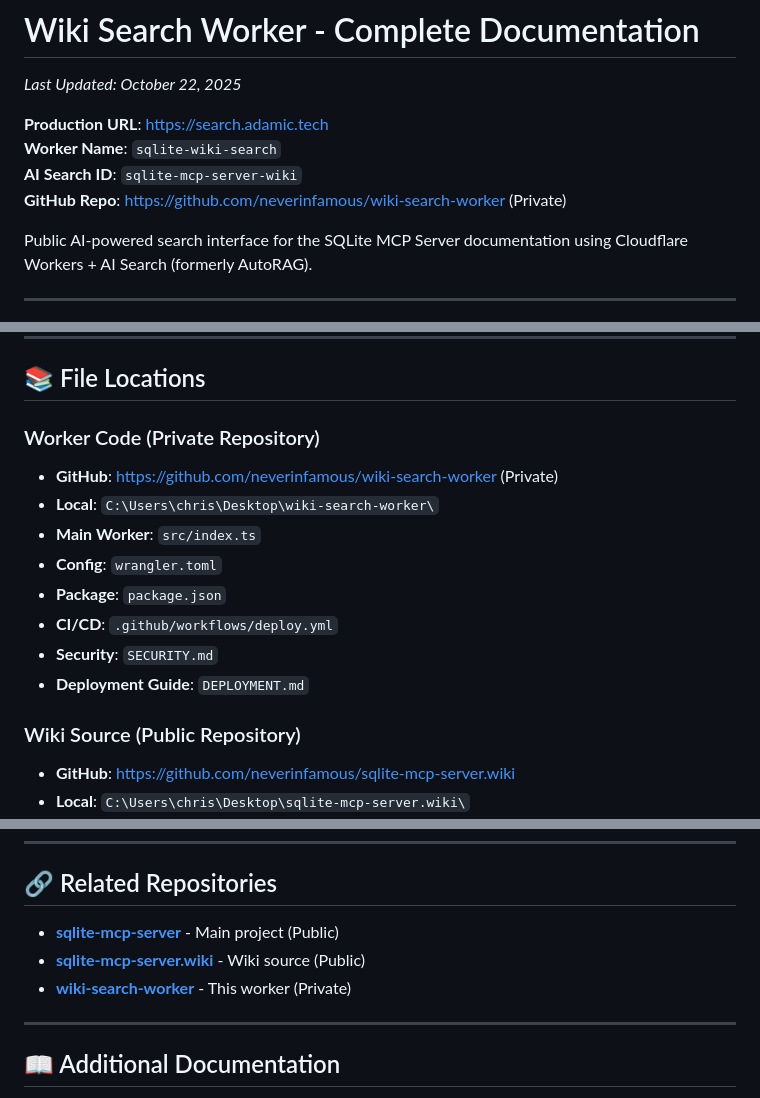
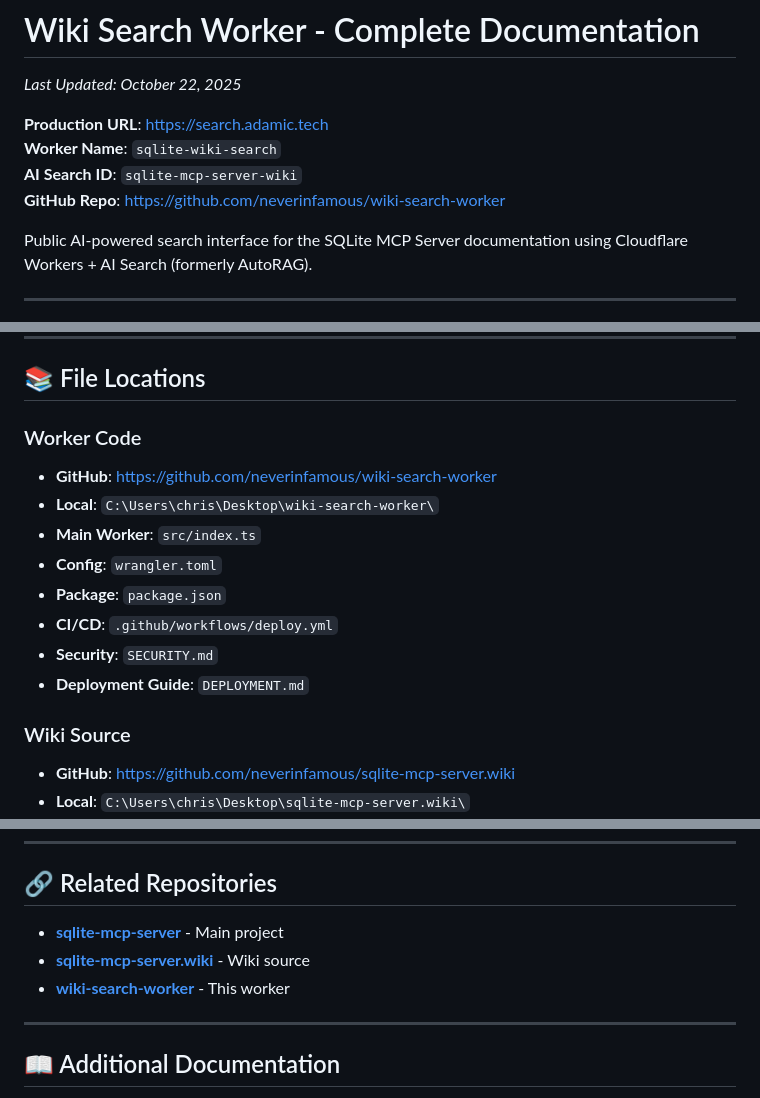
Before and after one commit to neverinfamous/wiki-search-worker, a Markdown page: README.md, 3 parts joined by grey strips. GitHub-like rendering.

Commit message:
Update repository visibility in readme.

```diff
--- a/README.md
+++ b/README.md
@@ -5,7 +5,7 @@
 **Production URL**: https://search.adamic.tech
 **Worker Name**: `sqlite-wiki-search`
 **AI Search ID**: `sqlite-mcp-server-wiki`
-**GitHub Repo**: https://github.com/neverinfamous/wiki-search-worker (Private)
+**GitHub Repo**: https://github.com/neverinfamous/wiki-search-worker
 
 Public AI-powered search interface for the SQLite MCP Server documentation using Cloudflare Workers + AI Search (formerly AutoRAG).
 
@@ -606,8 +606,8 @@ npm run deploy
 
 ## 📚 File Locations
 
-### Worker Code (Private Repository)
-- **GitHub**: https://github.com/neverinfamous/wiki-search-worker (Private)
+### Worker Code
+- **GitHub**: https://github.com/neverinfamous/wiki-search-worker
 - **Local**: `C:\Users\chris\Desktop\wiki-search-worker\`
 - **Main Worker**: `src/index.ts`
 - **Config**: `wrangler.toml`
@@ -616,7 +616,7 @@ npm run deploy
 - **Security**: `SECURITY.md`
 - **Deployment Guide**: `DEPLOYMENT.md`
 
-### Wiki Source (Public Repository)
+### Wiki Source
 - **GitHub**: https://github.com/neverinfamous/sqlite-mcp-server.wiki
 - **Local**: `C:\Users\chris\Desktop\sqlite-mcp-server.wiki\`
 - **Files**: 19 markdown files
@@ -630,9 +630,9 @@ npm run deploy
 
 ## 🔗 Related Repositories
 
-- **[sqlite-mcp-server](https://github.com/neverinfamous/sqlite-mcp-server)** - Main project (Public)
-- **[sqlite-mcp-server.wiki](https://github.com/neverinfamous/sqlite-mcp-server.wiki)** - Wiki source (Public)
-- **[wiki-search-worker](https://github.com/neverinfamous/wiki-search-worker)** - This worker (Private)
+- **[sqlite-mcp-server](https://github.com/neverinfamous/sqlite-mcp-server)** - Main project
+- **[sqlite-mcp-server.wiki](https://github.com/neverinfamous/sqlite-mcp-server.wiki)** - Wiki source
+- **[wiki-search-worker](https://github.com/neverinfamous/wiki-search-worker)** - This worker
 
 ---
 
```
Also changed, not shown: other parts of README.md (+1 -1 lines).
